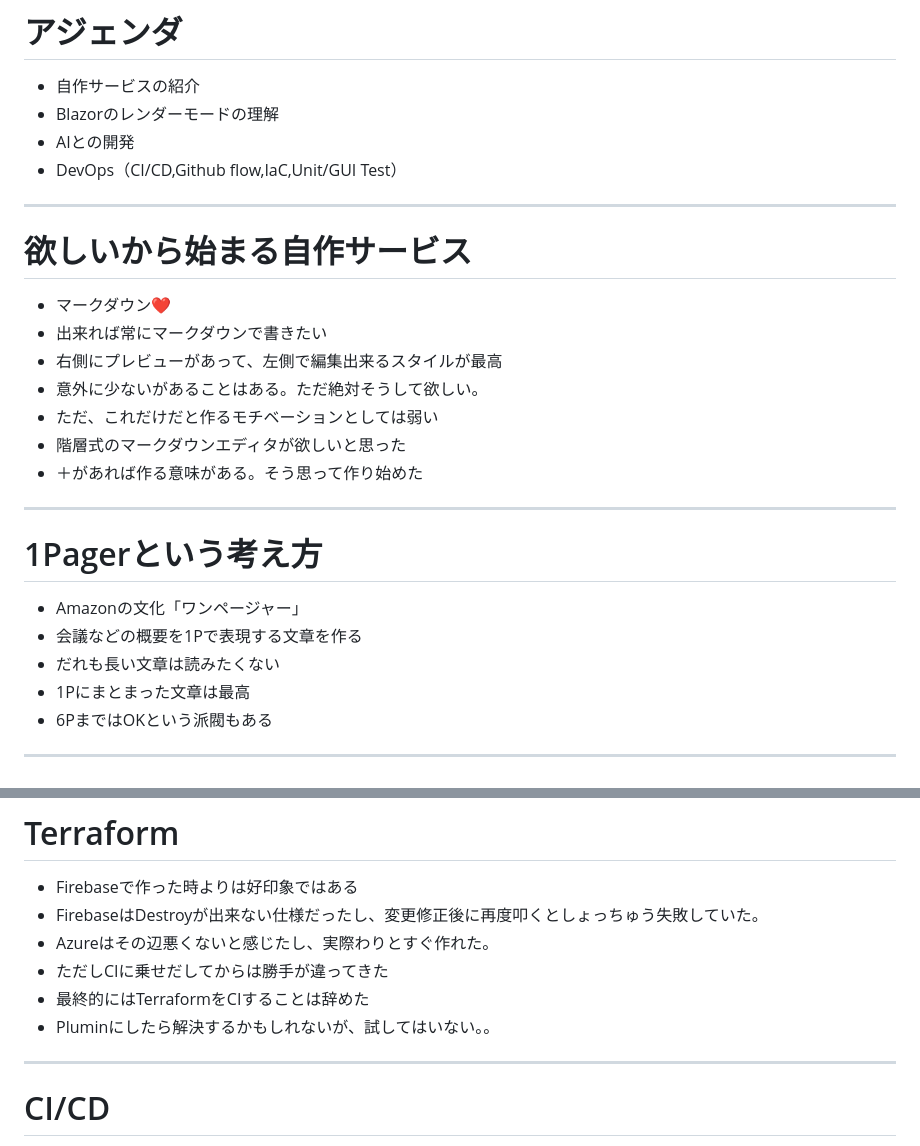
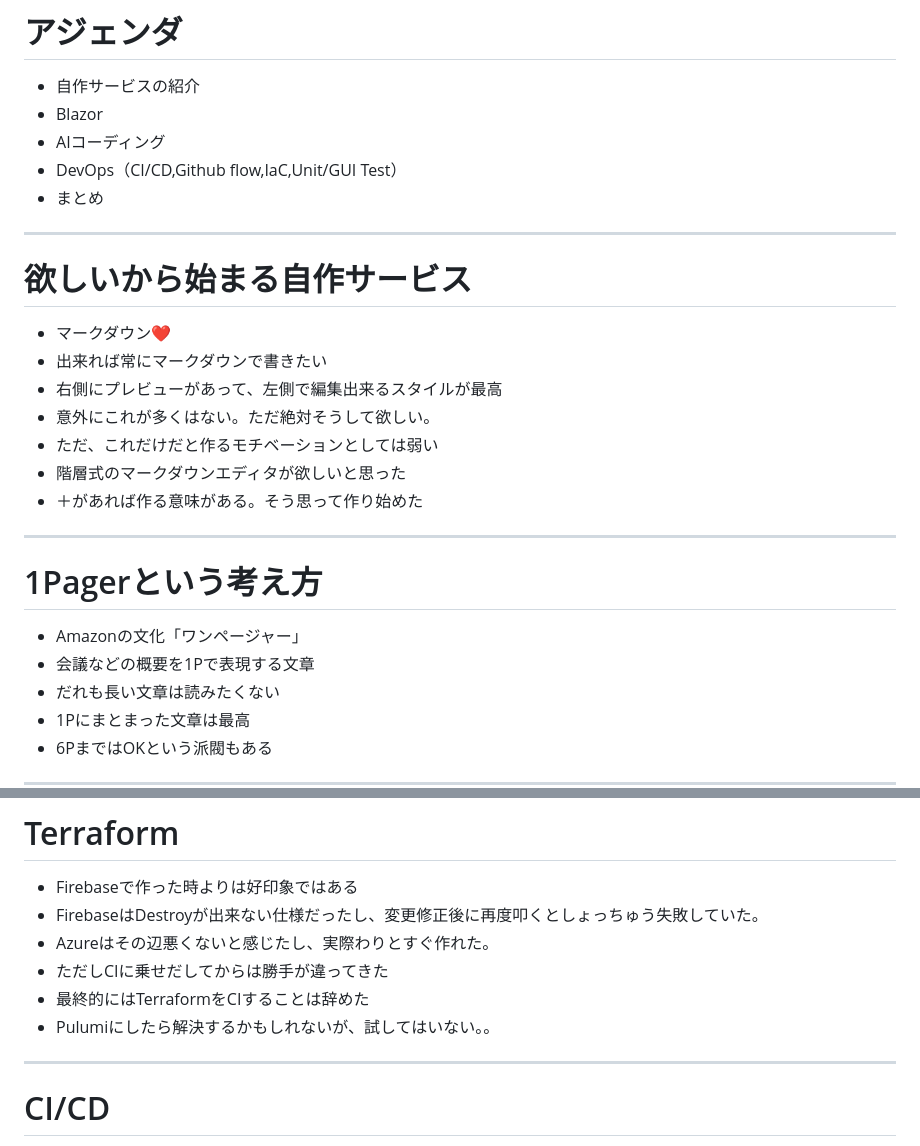
Before and after one commit to binnmti/slidev, a Markdown page: slides.md, 2 parts joined by grey strips. GitHub-like rendering.

Commit message:
リファクタ

```diff
--- a/slides.md
+++ b/slides.md
@@ -71,9 +71,10 @@ h1 {
 # アジェンダ
 
 - 自作サービスの紹介
-- Blazorのレンダーモードの理解
-- AIとの開発
+- Blazor
+- AIコーディング
 - DevOps（CI/CD,Github flow,IaC,Unit/GUI Test）
+- まとめ
 
 ---
 
@@ -82,7 +83,7 @@ h1 {
 - マークダウン❤
 - 出来れば常にマークダウンで書きたい
 - 右側にプレビューがあって、左側で編集出来るスタイルが最高
-- 意外に少ないがあることはある。ただ絶対そうして欲しい。
+- 意外にこれが多くはない。ただ絶対そうして欲しい。
 - ただ、これだけだと作るモチベーションとしては弱い
 - 階層式のマークダウンエディタが欲しいと思った
 - ＋があれば作る意味がある。そう思って作り始めた
@@ -92,7 +93,7 @@ h1 {
 # 1Pagerという考え方
 
 - Amazonの文化「ワンページャー」
-- 会議などの概要を1Pで表現する文章を作る
+- 会議などの概要を1Pで表現する文章
 - だれも長い文章は読みたくない
 - 1Pにまとまった文章は最高
 - 6PまではOKという派閥もある
@@ -404,7 +405,7 @@ https://pinetree.azurewebsites.net
 - Azureはその辺悪くないと感じたし、実際わりとすぐ作れた。
 - ただしCIに乗せだしてからは勝手が違ってきた
 - 最終的にはTerraformをCIすることは辞めた
-- Pluminにしたら解決するかもしれないが、試してはいない。。
+- Pulumiにしたら解決するかもしれないが、試してはいない。。
 
 ---
 
```
Also changed, not shown: other parts of slides.md (+1 -0 lines).
